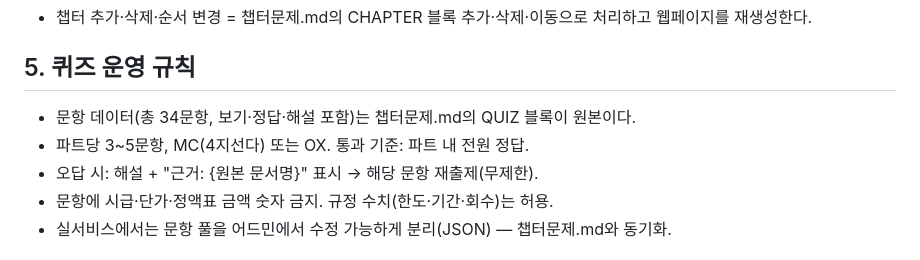
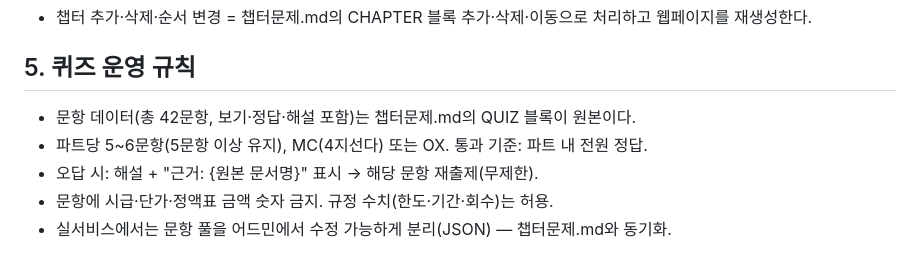
Before and after one commit to LEEBUYONG/Onboarding-Hub, a Markdown page: 기획.md, the part around the change. Rendered like a GitHub page.

Commit message:
기획.md §5 문항 수를 챕터문제.md r2 기준(총 42문항, 파트당 5~6문항)으로 맞춘다
Co-Authored-By: Claude Fable 5.1 <noreply@anthropic.com>

```diff
--- a/기획.md
+++ b/기획.md
@@ -48,8 +48,8 @@ ver 2026.10.15 r2 | 작성: AX교육팀
 - 챕터 추가·삭제·순서 변경 = 챕터문제.md의 CHAPTER 블록 추가·삭제·이동으로 처리하고 웹페이지를 재생성한다.
 
 ## 5. 퀴즈 운영 규칙
-- 문항 데이터(총 34문항, 보기·정답·해설 포함)는 챕터문제.md의 QUIZ 블록이 원본이다.
-- 파트당 3~5문항, MC(4지선다) 또는 OX. 통과 기준: 파트 내 전원 정답.
+- 문항 데이터(총 42문항, 보기·정답·해설 포함)는 챕터문제.md의 QUIZ 블록이 원본이다.
+- 파트당 5~6문항(5문항 이상 유지), MC(4지선다) 또는 OX. 통과 기준: 파트 내 전원 정답.
 - 오답 시: 해설 + "근거: {원본 문서명}" 표시 → 해당 문항 재출제(무제한).
 - 문항에 시급·단가·정액표 금액 숫자 금지. 규정 수치(한도·기간·회수)는 허용.
 - 실서비스에서는 문항 풀을 어드민에서 수정 가능하게 분리(JSON) — 챕터문제.md와 동기화.
```
